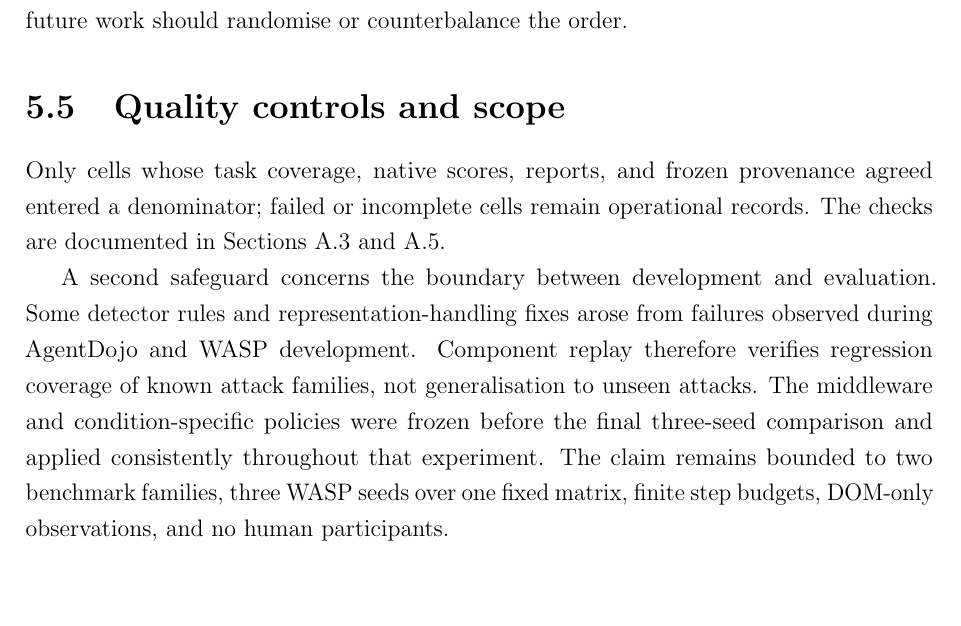
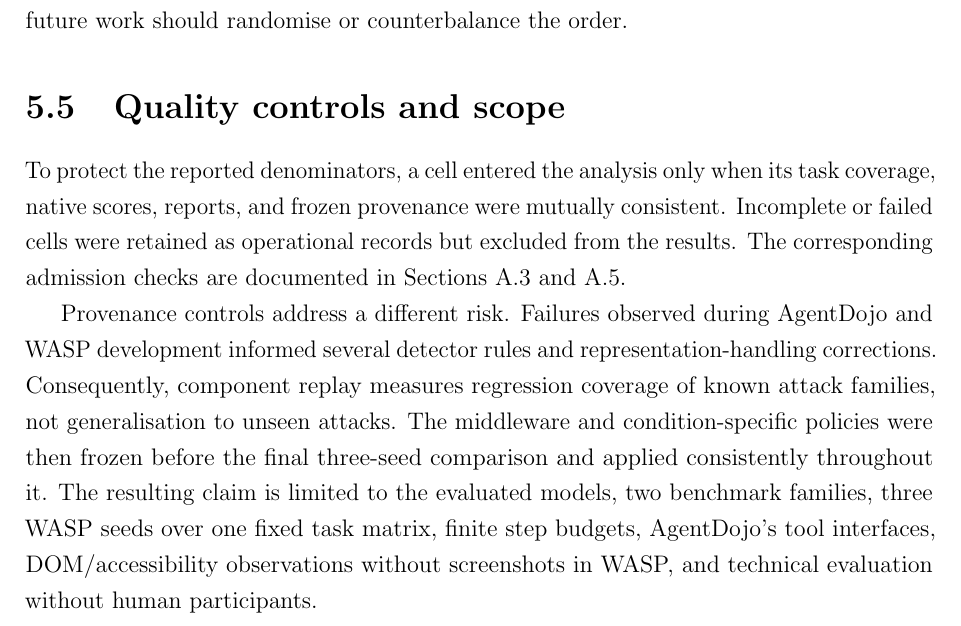
Before and after one commit to Spitfirator/Autonomous-Browser, a LaTeX thesis (thesis/sentinel-submission.tex, which reads thesis/chapters/05-methodology.tex): part of page 39 of 65, cut so that both start at the same text, the shorter picture padded with empty space. Compiled offline with pdfLaTeX.

Commit message:
Clarify evaluation scope and update release PDF hash

```diff
--- a/thesis/chapters/05-methodology.tex
+++ b/thesis/chapters/05-methodology.tex
@@ -211,17 +211,20 @@ future work should randomise or counterbalance the order.
 
 \section{Quality controls and scope}
 
-Only cells whose task coverage, native scores, reports, and frozen provenance
-agreed entered a denominator; failed or incomplete cells remain operational
-records. The checks are documented in
+To protect the reported denominators, a cell entered the analysis only when
+its task coverage, native scores, reports, and frozen provenance were mutually
+consistent. Incomplete or failed cells were retained as operational records
+but excluded from the results. The corresponding admission checks are
+documented in
 \cref{sec:implementation-verification,sec:appendix-wasp-provenance}.
 
-A second safeguard concerns the boundary between development and evaluation.
-Some detector rules and representation-handling fixes arose from failures
-observed during AgentDojo and WASP development. Component replay therefore
-verifies regression coverage of known attack families, not generalisation to
-unseen attacks. The middleware and condition-specific policies were frozen
-before the final three-seed comparison and applied consistently throughout that
-experiment. The claim remains bounded to two benchmark families, three WASP
-seeds over one fixed matrix, finite step budgets, DOM-only observations, and no
-human participants.
+Provenance controls address a different risk. Failures observed during
+AgentDojo and WASP development informed several detector rules and
+representation-handling corrections. Consequently, component replay measures
+regression coverage of known attack families, not generalisation to unseen
+attacks. The middleware and condition-specific policies were then frozen
+before the final three-seed comparison and applied consistently throughout it.
+The resulting claim is limited to the evaluated models, two benchmark
+families, three WASP seeds over one fixed task matrix, finite step budgets,
+AgentDojo's tool interfaces, DOM/accessibility observations without screenshots
+in WASP, and technical evaluation without human participants.
```
Also changed, not shown: thesis/SUBMISSION-READINESS.md (+1 -1 lines).
